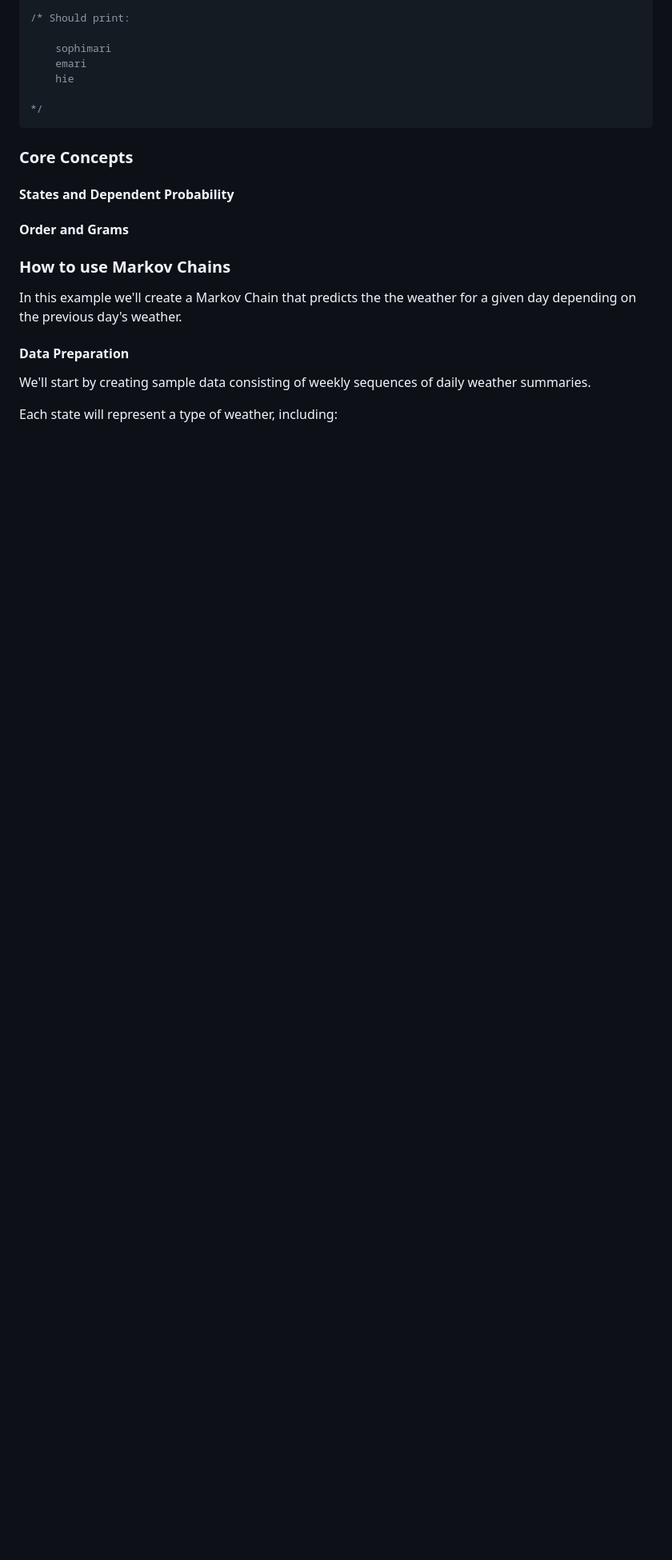
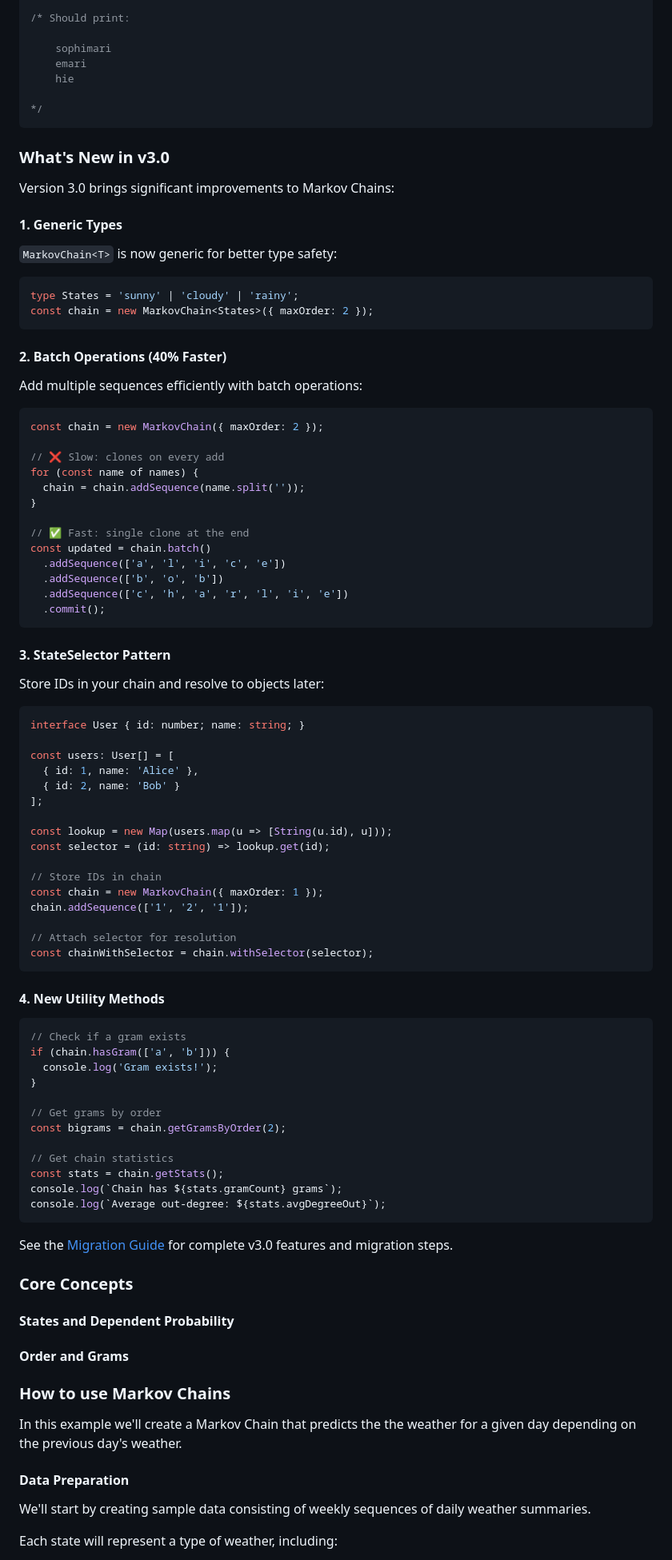
Before and after one commit to abrisene/acausal, a Markdown page: readme/markov.md, the part around the change. Shown at 80% size. Rendered like a GitHub page; blank space fills up the shorter version.

Commit message:
Update quickstart guides with v3.0 features
Enhanced distribution.md and markov.md documentation:
- Added "What's New in v3.0" sections to both guides
- Documented generic type support with examples
- Added batch operations examples (40% performance improvement)
- Documented StateSelector pattern for ID-to-value mapping
- Added new utility methods documentation (hasGram, getGramsByOrder, getStats)
- Included migration guide references

All quickstart guides now reflect v3.0 features and improvements.

````diff
--- a/readme/markov.md
+++ b/readme/markov.md
@@ -67,6 +67,81 @@ for (let i = 0; i < 3; i += 1) {
 
 */
 ```
+
+### What's New in v3.0
+
+Version 3.0 brings significant improvements to Markov Chains:
+
+#### 1. Generic Types
+
+`MarkovChain<T>` is now generic for better type safety:
+
+```typescript
+type States = 'sunny' | 'cloudy' | 'rainy';
+const chain = new MarkovChain<States>({ maxOrder: 2 });
+```
+
+#### 2. Batch Operations (40% Faster)
+
+Add multiple sequences efficiently with batch operations:
+
+```typescript
+const chain = new MarkovChain({ maxOrder: 2 });
+
+// ❌ Slow: clones on every add
+for (const name of names) {
+  chain = chain.addSequence(name.split(''));
+}
+
+// ✅ Fast: single clone at the end
+const updated = chain.batch()
+  .addSequence(['a', 'l', 'i', 'c', 'e'])
+  .addSequence(['b', 'o', 'b'])
+  .addSequence(['c', 'h', 'a', 'r', 'l', 'i', 'e'])
+  .commit();
+```
+
+#### 3. StateSelector Pattern
+
+Store IDs in your chain and resolve to objects later:
+
+```typescript
+interface User { id: number; name: string; }
+
+const users: User[] = [
+  { id: 1, name: 'Alice' },
+  { id: 2, name: 'Bob' }
+];
+
+const lookup = new Map(users.map(u => [String(u.id), u]));
+const selector = (id: string) => lookup.get(id);
+
+// Store IDs in chain
+const chain = new MarkovChain({ maxOrder: 1 });
+chain.addSequence(['1', '2', '1']);
+
+// Attach selector for resolution
+const chainWithSelector = chain.withSelector(selector);
+```
+
+#### 4. New Utility Methods
+
+```typescript
+// Check if a gram exists
+if (chain.hasGram(['a', 'b'])) {
+  console.log('Gram exists!');
+}
+
+// Get grams by order
+const bigrams = chain.getGramsByOrder(2);
+
+// Get chain statistics
+const stats = chain.getStats();
+console.log(`Chain has ${stats.gramCount} grams`);
+console.log(`Average out-degree: ${stats.avgDegreeOut}`);
+```
+
+See the [Migration Guide](../MIGRATION.md) for complete v3.0 features and migration steps.
 
 ### Core Concepts
 
````
Also changed, not shown: readme/distribution.md (+34 -0 lines).
